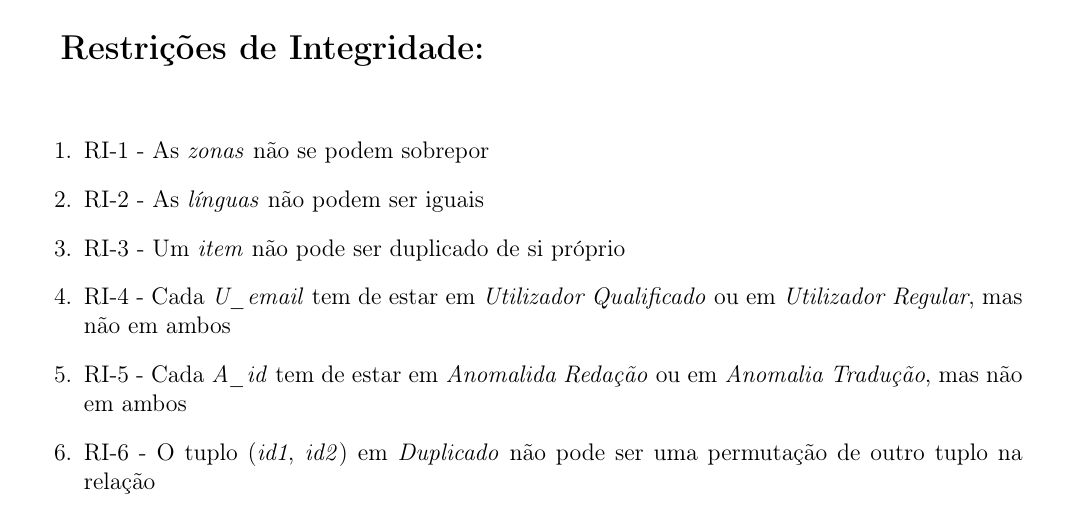
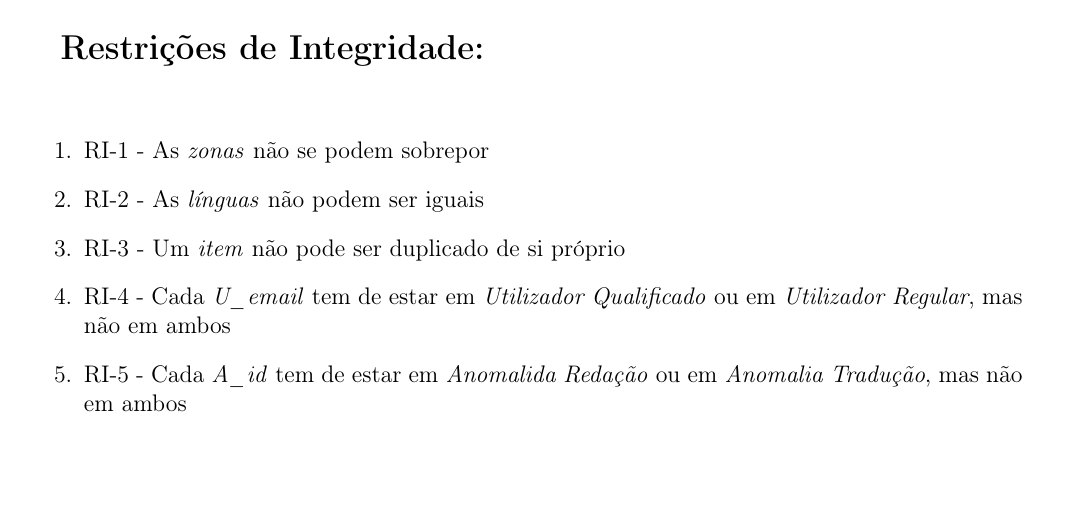
Before and after one commit to Beu-Wolf/BDProj_1920, a LaTeX document (relatorio2.tex): part of page 2 of 3, cut so that both start at the same text. Compiled offline with pdfLaTeX.

Commit message:
Remove Duplicado permutation restriction
With this restriction, the 5th relational algebra expression doesn't
work

```diff
--- a/relatorio2.tex
+++ b/relatorio2.tex
@@ -137,7 +137,6 @@ Incidência(\underline{anomalia\_id}, email, item\_id)
     \item RI-3 - Um \textit{item} não pode ser duplicado de si próprio
     \item RI-4 - Cada \textit{U\_email} tem de estar em \textit{Utilizador Qualificado} ou em \textit{Utilizador Regular}, mas não em ambos
     \item RI-5 - Cada \textit{A\_id} tem de estar em \textit{Anomalida Redação} ou em \textit{Anomalia Tradução}, mas não em ambos
-    \item RI-6 - O tuplo (\textit{id1}, \textit{id2}) em \textit{Duplicado} não pode ser uma permutação de outro tuplo na relação
 
 \end{enumerate}
 
```
